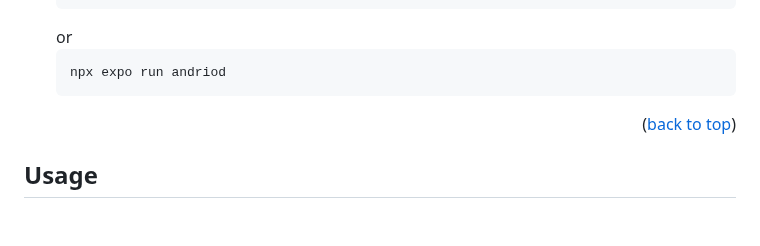
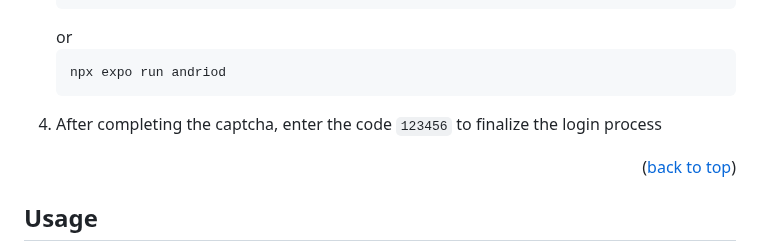
Before and after one commit to EmmanuelCobian/icebreakers, a Markdown page: README.md, the part around the change. Drawn GitHub-style; blank space fills up the shorter version.

Commit message:
added temp phone # verification code in usage steps

````diff
--- a/README.md
+++ b/README.md
@@ -130,6 +130,7 @@ Before running any code, your computer must have the following installed
    ```sh
    npx expo run andriod
    ```
+4. After completing the captcha, enter the code `123456` to finalize the login process
 
 <p align="right">(<a href="#readme-top">back to top</a>)</p>
 
````
